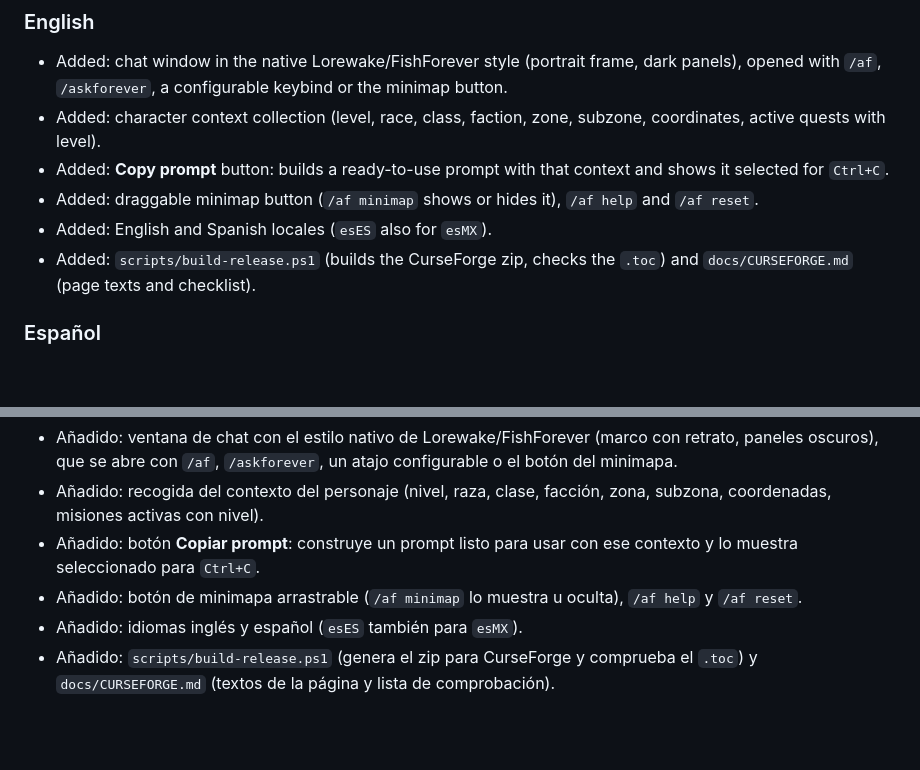
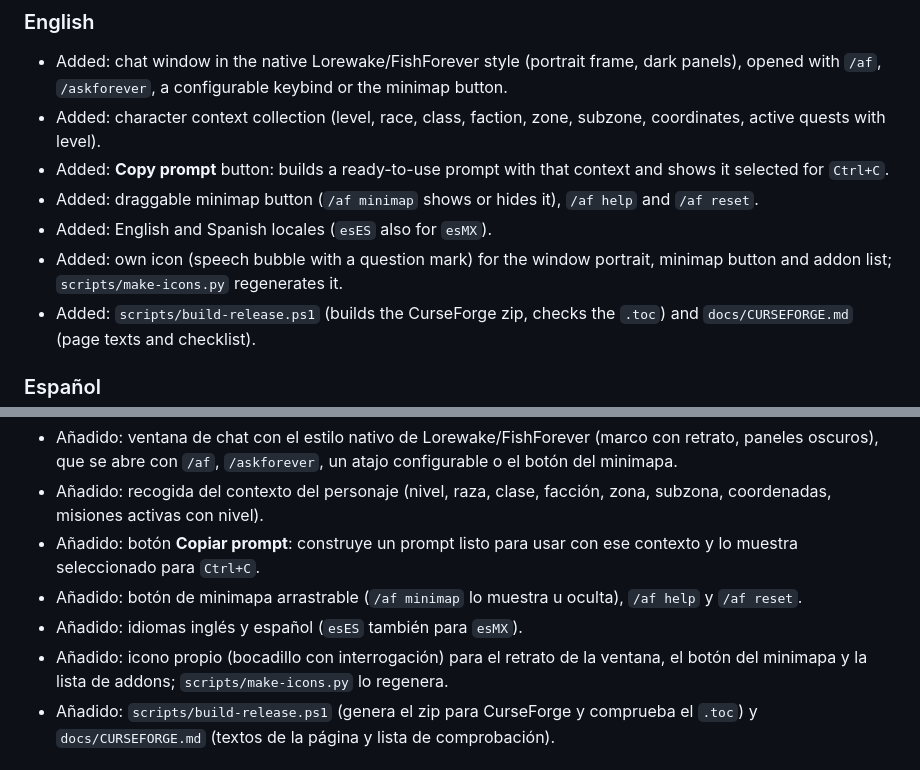
Before and after one commit to warcrafted-server/AskForever, a Markdown page: CHANGELOG.md, 2 parts joined by grey strips. GitHub-like rendering; blank space fills up the shorter version.

Commit message:
addon: add own icon (portrait, minimap, addon list) and generator script

```diff
--- a/CHANGELOG.md
+++ b/CHANGELOG.md
@@ -14,6 +14,7 @@ First working addon (milestone 1). Tested in WoW Forever (interface 16001); not
 - Added: **Copy prompt** button: builds a ready-to-use prompt with that context and shows it selected for `Ctrl+C`.
 - Added: draggable minimap button (`/af minimap` shows or hides it), `/af help` and `/af reset`.
 - Added: English and Spanish locales (`esES` also for `esMX`).
+- Added: own icon (speech bubble with a question mark) for the window portrait, minimap button and addon list; `scripts/make-icons.py` regenerates it.
 - Added: `scripts/build-release.ps1` (builds the CurseForge zip, checks the `.toc`) and `docs/CURSEFORGE.md` (page texts and checklist).
 
 ### Español
@@ -24,6 +25,7 @@ Primer addon funcional (milestone 1). Probado en WoW Forever (interfaz 16001); t
 - Añadido: botón **Copiar prompt**: construye un prompt listo para usar con ese contexto y lo muestra seleccionado para `Ctrl+C`.
 - Añadido: botón de minimapa arrastrable (`/af minimap` lo muestra u oculta), `/af help` y `/af reset`.
 - Añadido: idiomas inglés y español (`esES` también para `esMX`).
+- Añadido: icono propio (bocadillo con interrogación) para el retrato de la ventana, el botón del minimapa y la lista de addons; `scripts/make-icons.py` lo regenera.
 - Añadido: `scripts/build-release.ps1` (genera el zip para CurseForge y comprueba el `.toc`) y `docs/CURSEFORGE.md` (textos de la página y lista de comprobación).
 
 ## [0.0.1] - 2026-11-13
```
Also changed, not shown: TODO.md (+0 -1 lines), docs/CURSEFORGE.md (+2 -0 lines), docs/img/logo.png (added), 6 other files.
